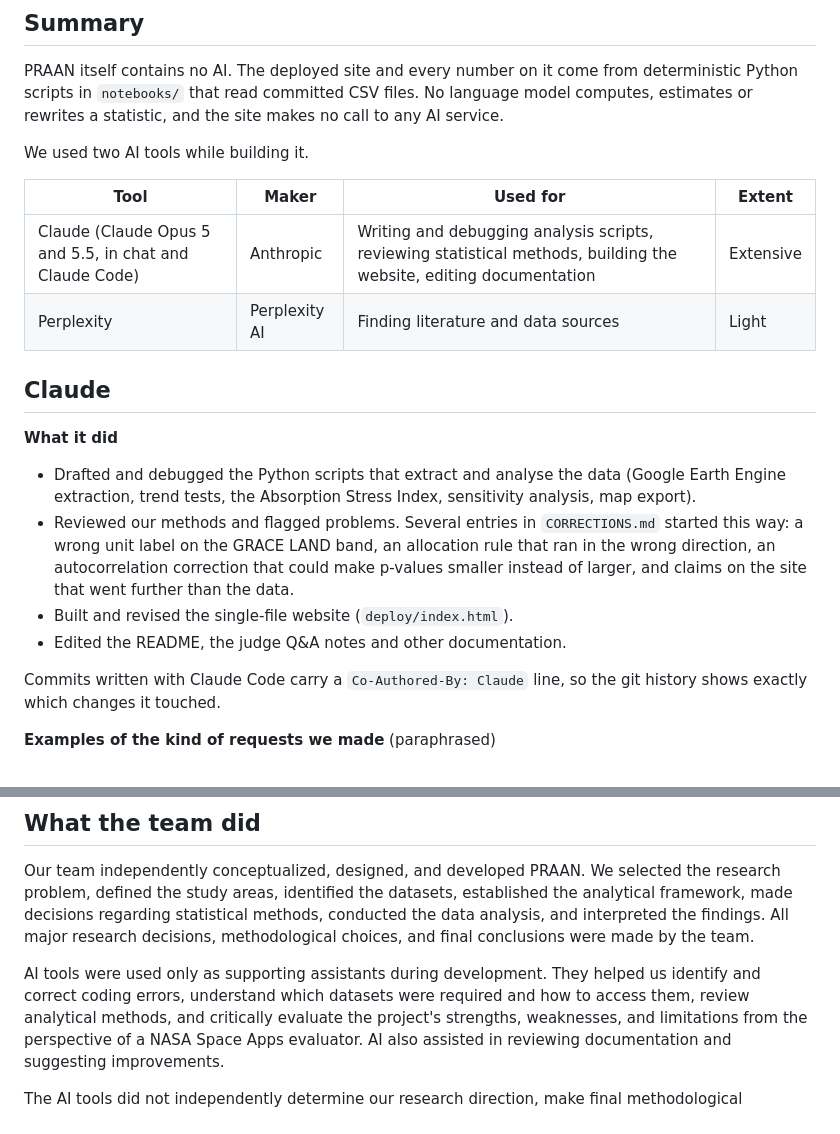
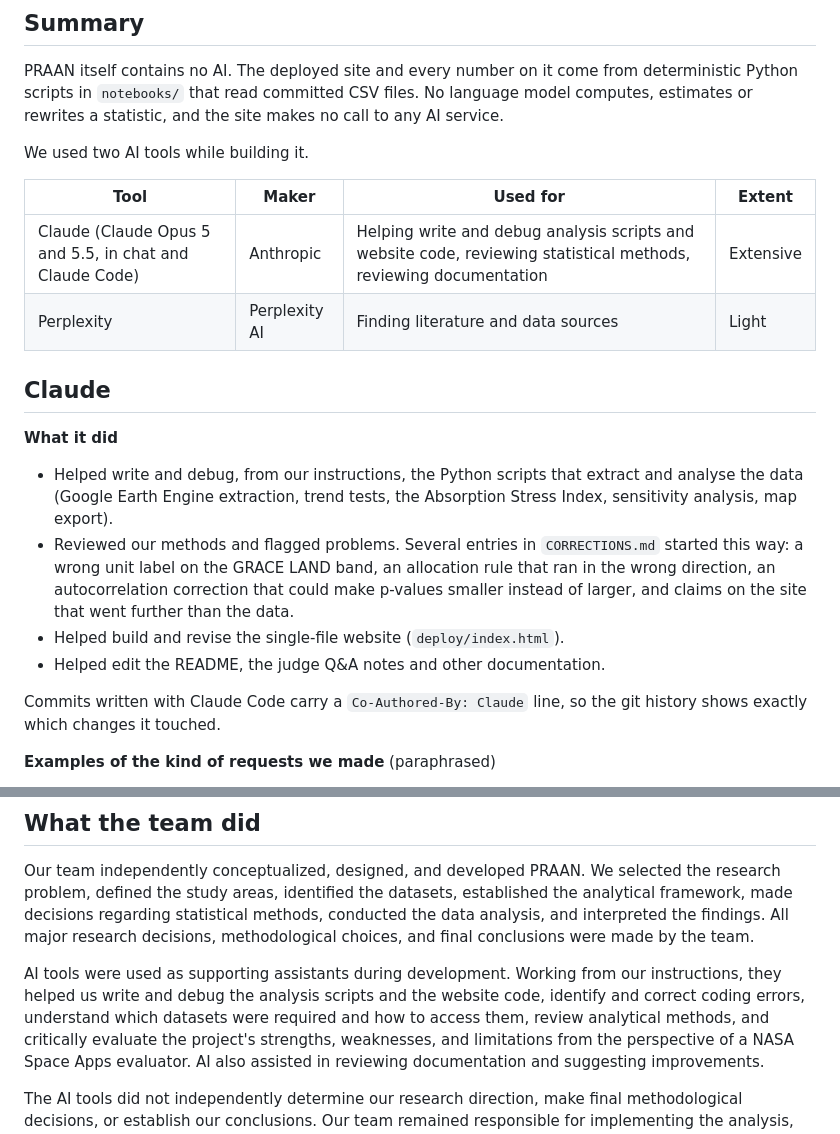
Before and after one commit to fmad121581-hub/PRAAN, a Markdown page: docs/AI_USE.md, 2 parts joined by grey strips. Drawn GitHub-style.

Commit message:
AI disclosure: AI helped write code from our instructions; one consistent wording
Co-Authored-By: Claude Opus 5.5 <noreply@anthropic.com>

```diff
--- a/docs/AI_USE.md
+++ b/docs/AI_USE.md
@@ -15,23 +15,23 @@ We used two AI tools while building it.
 
 | Tool | Maker | Used for | Extent |
 |---|---|---|---|
-| Claude (Claude Opus 5 and 5.5, in chat and Claude Code) | Anthropic | Writing and debugging analysis scripts, reviewing statistical methods, building the website, editing documentation | Extensive |
+| Claude (Claude Opus 5 and 5.5, in chat and Claude Code) | Anthropic | Helping write and debug analysis scripts and website code, reviewing statistical methods, reviewing documentation | Extensive |
 | Perplexity | Perplexity AI | Finding literature and data sources | Light |
 
 ## Claude
 
 **What it did**
 
-- Drafted and debugged the Python scripts that extract and analyse the
-  data (Google Earth Engine extraction, trend tests, the Absorption Stress
-  Index, sensitivity analysis, map export).
+- Helped write and debug, from our instructions, the Python scripts that
+  extract and analyse the data (Google Earth Engine extraction, trend tests,
+  the Absorption Stress Index, sensitivity analysis, map export).
 - Reviewed our methods and flagged problems. Several entries in
   `CORRECTIONS.md` started this way: a wrong unit label on the GRACE LAND
   band, an allocation rule that ran in the wrong direction, an
   autocorrelation correction that could make p-values smaller instead of
   larger, and claims on the site that went further than the data.
-- Built and revised the single-file website (`deploy/index.html`).
-- Edited the README, the judge Q&A notes and other documentation.
+- Helped build and revise the single-file website (`deploy/index.html`).
+- Helped edit the README, the judge Q&A notes and other documentation.
 
 Commits written with Claude Code carry a `Co-Authored-By: Claude` line, so
 the git history shows exactly which changes it touched.
@@ -67,8 +67,9 @@ statistical methods, conducted the data analysis, and interpreted the
 findings. All major research decisions, methodological choices, and final
 conclusions were made by the team.
 
-AI tools were used only as supporting assistants during development. They
-helped us identify and correct coding errors, understand which datasets were
+AI tools were used as supporting assistants during development. Working
+from our instructions, they helped us write and debug the analysis scripts
+and the website code, identify and correct coding errors, understand which datasets were
 required and how to access them, review analytical methods, and critically
 evaluate the project's strengths, weaknesses, and limitations from the
 perspective of a NASA Space Apps evaluator. AI also assisted in reviewing
```
Also changed, not shown: docs/NASA_PROJECT_PAGE.md (+3 -2 lines).
